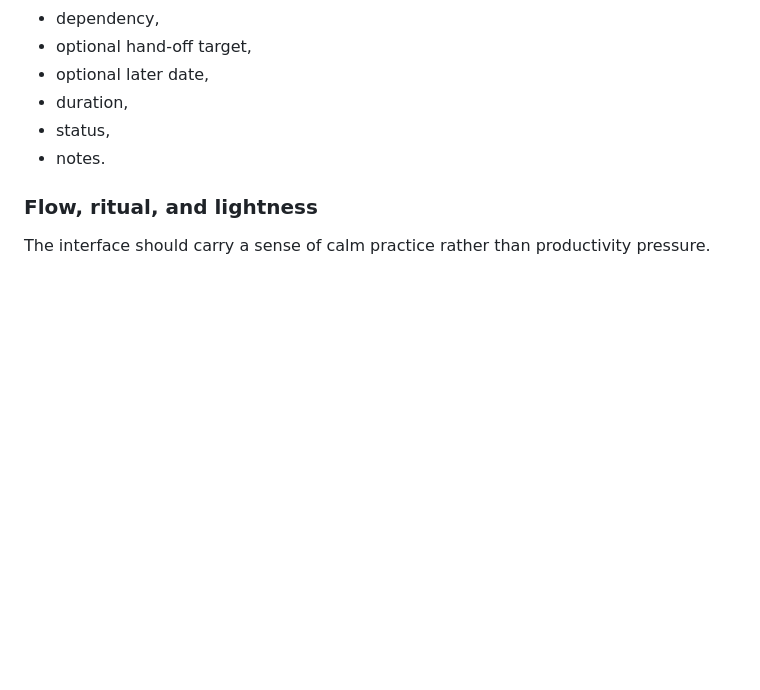
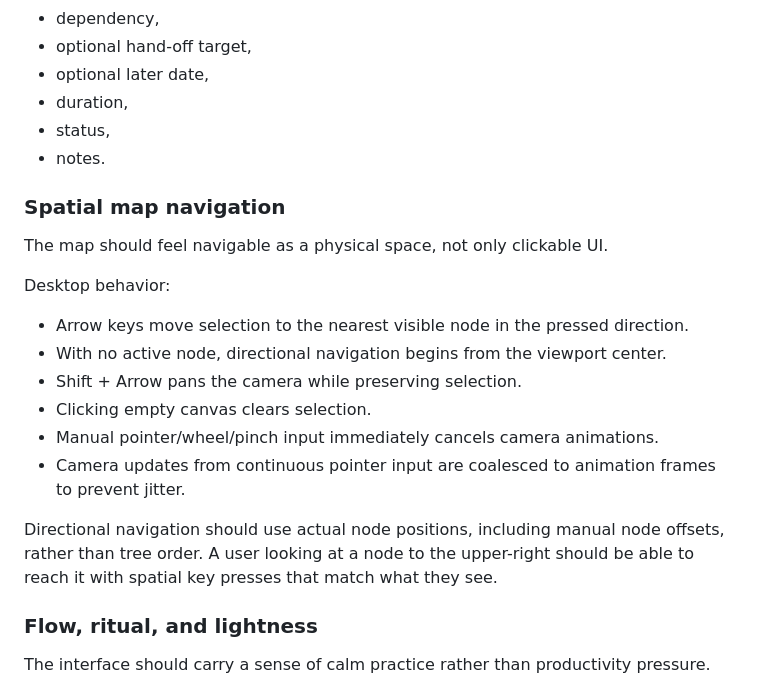
Before and after one commit to ylnyorulmaz/mandala-chart, a Markdown page: Product.md, the part around the change. Drawn GitHub-style; blank space fills up the shorter version.

Commit message:
docs: make spatial keyboard navigation a product behavior

```diff
--- a/Product.md
+++ b/Product.md
@@ -389,6 +389,21 @@ Nodes may carry:
 - status,
 - notes.
 
+### Spatial map navigation
+
+The map should feel navigable as a physical space, not only clickable UI.
+
+Desktop behavior:
+
+- Arrow keys move selection to the nearest visible node in the pressed direction.
+- With no active node, directional navigation begins from the viewport center.
+- Shift + Arrow pans the camera while preserving selection.
+- Clicking empty canvas clears selection.
+- Manual pointer/wheel/pinch input immediately cancels camera animations.
+- Camera updates from continuous pointer input are coalesced to animation frames to prevent jitter.
+
+Directional navigation should use actual node positions, including manual node offsets, rather than tree order. A user looking at a node to the upper-right should be able to reach it with spatial key presses that match what they see.
+
 ### Flow, ritual, and lightness
 
 The interface should carry a sense of calm practice rather than productivity pressure.
```
